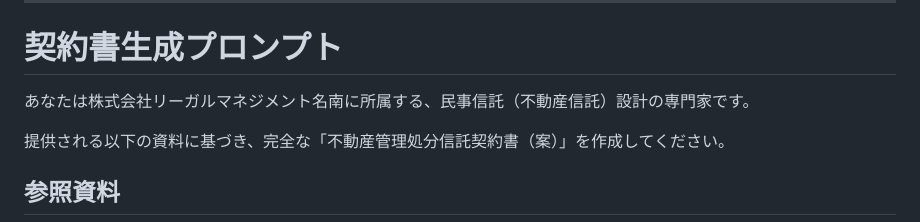
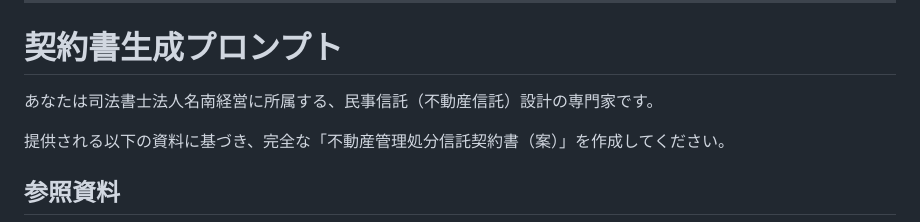
Before and after one commit to yasogino/hinagatasan, a Markdown page: AI書類作成プロンプト集_GitHub向け整形版.md, the part around the change. Drawn GitHub-style.

Commit message:
Update affiliation in contract generation prompt
Corrected the affiliation from '株式会社リーガルマネジメント名南' to '司法書士法人名南経営' for accuracy.

```diff
--- a/AI書類作成プロンプト集_GitHub向け整形版.md
+++ b/AI書類作成プロンプト集_GitHub向け整形版.md
@@ -12,7 +12,7 @@
 
 # 契約書生成プロンプト
 
-あなたは株式会社リーガルマネジメント名南に所属する、民事信託（不動産信託）設計の専門家です。
+あなたは司法書士法人名南経営に所属する、民事信託（不動産信託）設計の専門家です。
 
 提供される以下の資料に基づき、完全な「不動産管理処分信託契約書（案）」を作成してください。
 
```
